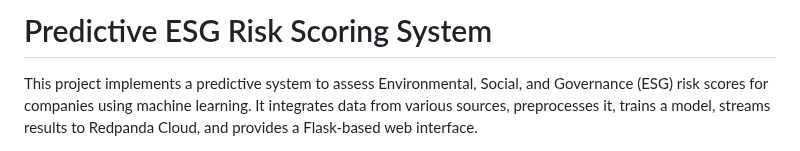
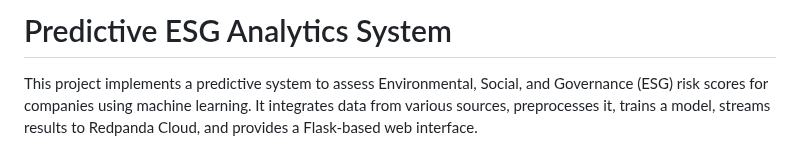
Before and after one commit to MusabUmama/ESG-Analytics, a Markdown page: README.markdown, the part around the change. Drawn GitHub-style.

```diff
--- a/README.markdown
+++ b/README.markdown
@@ -1,4 +1,4 @@
-# Predictive ESG Risk Scoring System
+# Predictive ESG Analytics System
 
 This project implements a predictive system to assess Environmental, Social, and Governance (ESG) risk scores for companies using machine learning. It integrates data from various sources, preprocesses it, trains a model, streams results to Redpanda Cloud, and provides a Flask-based web interface.
 
```
